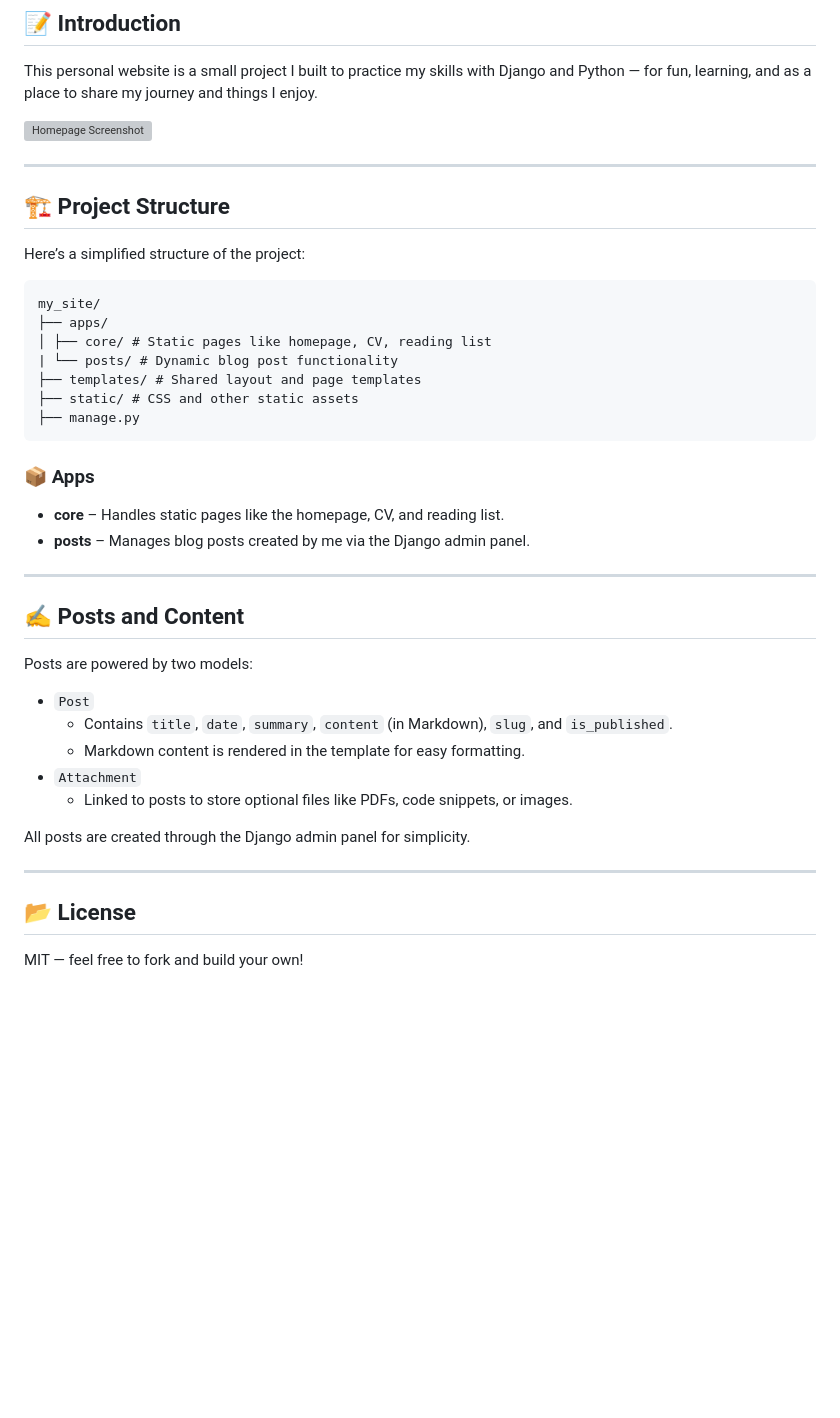
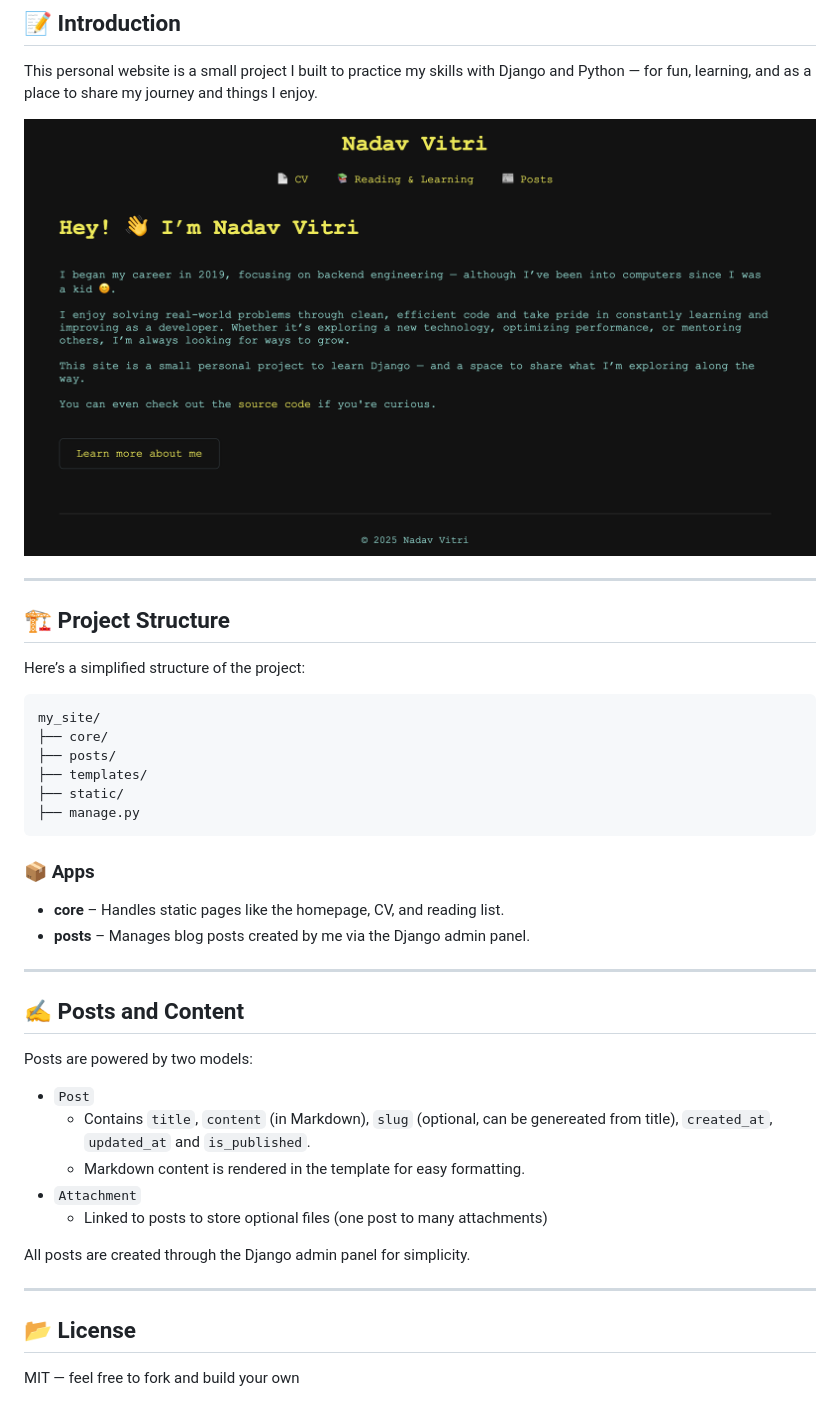
Before and after one commit to nadavvitri/mysite, a Markdown page: README.md, the part around the change. Drawn GitHub-style; pictures changed too: static/images/screenshot-home.png (added); blank space fills up the shorter version; grey boxes are pictures that could not be loaded.

````diff
--- a/README.md
+++ b/README.md
@@ -4,7 +4,7 @@
 
 This personal website is a small project I built to practice my skills with Django and Python — for fun, learning, and as a place to share my journey and things I enjoy.
 
-![Homepage Screenshot](assets/screenshot-home.png)
+![Homepage Screenshot](static/images/screenshot-home.png)
 
 ---
 
@@ -14,11 +14,10 @@ Here’s a simplified structure of the project:
 
 ```text
 my_site/
-├── apps/
-│ ├── core/ # Static pages like homepage, CV, reading list
-| └── posts/ # Dynamic blog post functionality
-├── templates/ # Shared layout and page templates
-├── static/ # CSS and other static assets
+├── core/
+├── posts/
+├── templates/
+├── static/
 ├── manage.py
 ```
 
@@ -34,10 +33,10 @@ my_site/
 Posts are powered by two models:
 
 - `Post`
-  - Contains `title`, `date`, `summary`, `content` (in Markdown), `slug`, and `is_published`.
+  - Contains `title`, `content` (in Markdown), `slug` (optional, can be genereated from title), `created_at`, `updated_at` and `is_published`.
   - Markdown content is rendered in the template for easy formatting.
 - `Attachment`
-  - Linked to posts to store optional files like PDFs, code snippets, or images.
+  - Linked to posts to store optional files (one post to many attachments)
 
 All posts are created through the Django admin panel for simplicity.
 
@@ -45,4 +44,4 @@ All posts are created through the Django admin panel for simplicity.
 
 ## 📂 License
 
-MIT — feel free to fork and build your own!
+MIT — feel free to fork and build your own
````
Also changed, not shown: media/posts/attachments/pngegg.png (added), static/images/linkedin-icon.png (added), 13 other files.
